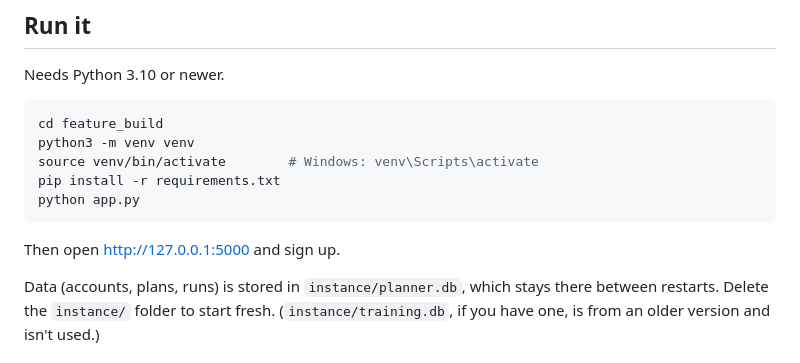
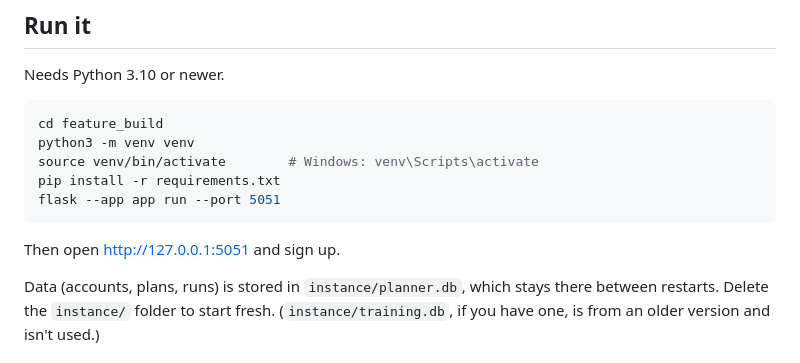
Before and after one commit to HaoSophareth/cs162-ai-app, a Markdown page: feature_build/README.md, the part around the change. GitHub-like rendering.

Commit message:
Build 1: README runs the app on port 5051 (manual edit)

````diff
--- a/feature_build/README.md
+++ b/feature_build/README.md
@@ -25,10 +25,10 @@ cd feature_build
 python3 -m venv venv
 source venv/bin/activate        # Windows: venv\Scripts\activate
 pip install -r requirements.txt
-python app.py
+flask --app app run --port 5051
 ```
 
-Then open http://127.0.0.1:5000 and sign up.
+Then open http://127.0.0.1:5051 and sign up.
 
 Data (accounts, plans, runs) is stored in `instance/planner.db`, which stays
 there between restarts. Delete the `instance/` folder to start fresh.
````
